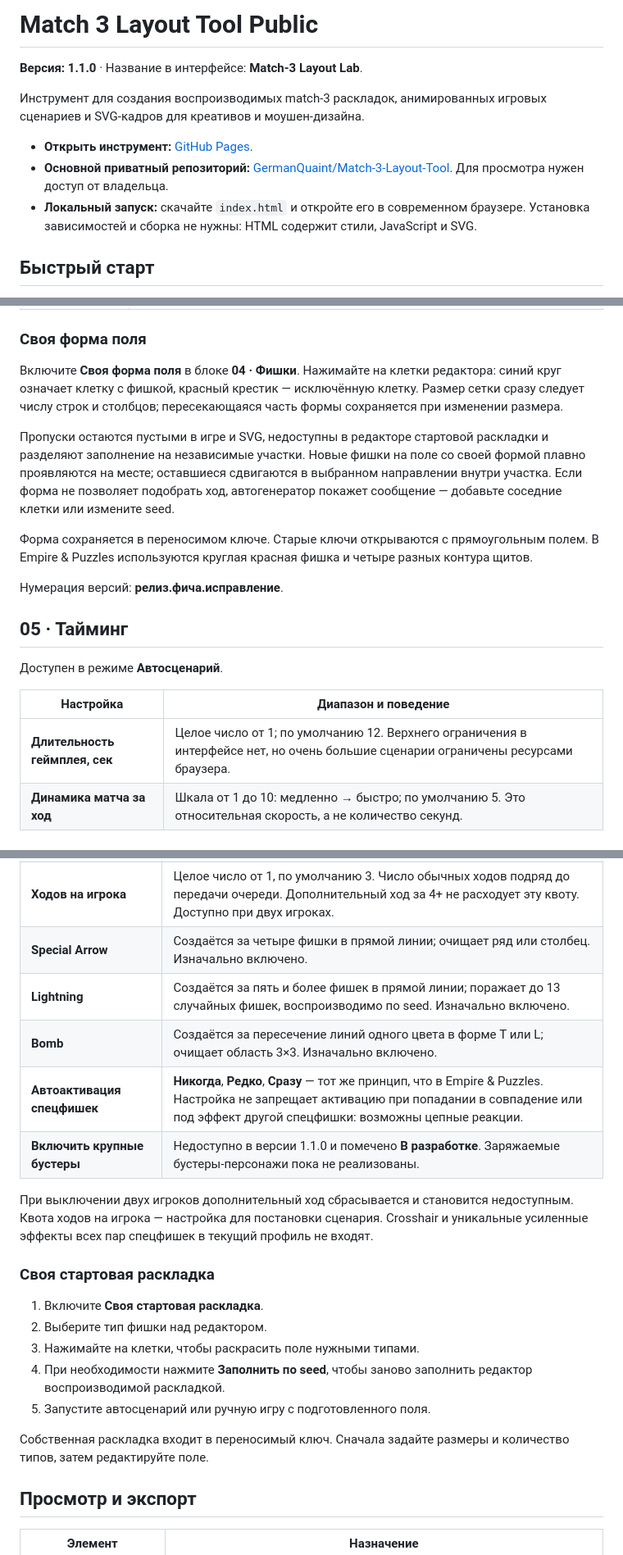
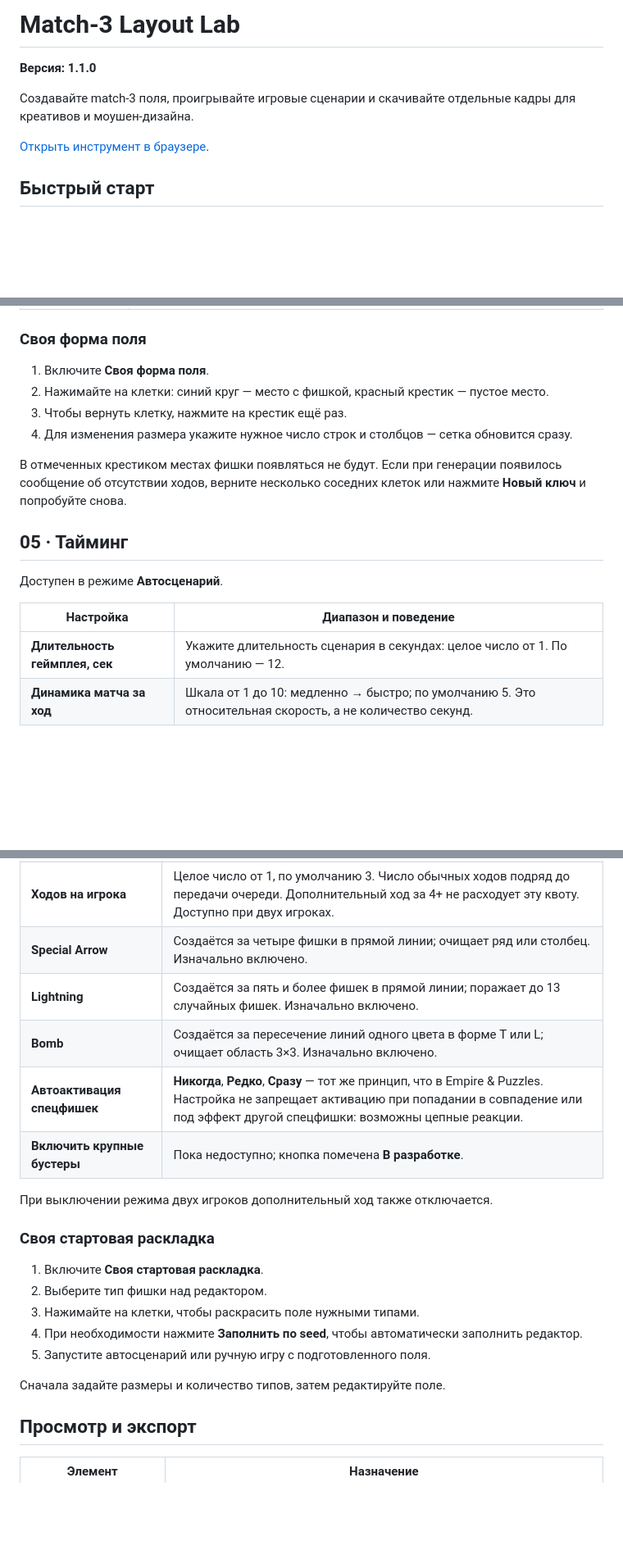
Before and after one commit to GermanQuaint/match3-layout-tool-public, a Markdown page: README.md, 3 parts joined by grey strips. Shown at 82% size. Rendered like a GitHub page; blank space fills up the shorter version.

Commit message:
Rewrite public README as an end-user guide

```diff
--- a/README.md
+++ b/README.md
@@ -1,12 +1,10 @@
-# Match 3 Layout Tool Public
+# Match-3 Layout Lab
 
-**Версия: 1.1.0** · Название в интерфейсе: **Match-3 Layout Lab**.
+**Версия: 1.1.0**
 
-Инструмент для создания воспроизводимых match-3 раскладок, анимированных игровых сценариев и SVG-кадров для креативов и моушен-дизайна.
+Создавайте match-3 поля, проигрывайте игровые сценарии и скачивайте отдельные кадры для креативов и моушен-дизайна.
 
-- **Открыть инструмент:** [GitHub Pages](https://germanquaint.github.io/match3-layout-tool-public/).
-- **Основной приватный репозиторий:** [GermanQuaint/Match-3-Layout-Tool](https://github.com/GermanQuaint/Match-3-Layout-Tool). Для просмотра нужен доступ от владельца.
-- **Локальный запуск:** скачайте `index.html` и откройте его в современном браузере. Установка зависимостей и сборка не нужны: HTML содержит стили, JavaScript и SVG.
+[Открыть инструмент в браузере](https://germanquaint.github.io/match3-layout-tool-public/).
 
 ## Быстрый старт
 
@@ -67,20 +64,20 @@
 
 ### Своя форма поля
 
-Включите **Своя форма поля** в блоке **04 · Фишки**. Нажимайте на клетки редактора: синий круг означает клетку с фишкой, красный крестик — исключённую клетку. Размер сетки сразу следует числу строк и столбцов; пересекающаяся часть формы сохраняется при изменении размера.
+1. Включите **Своя форма поля**.
+2. Нажимайте на клетки: синий круг — место с фишкой, красный крестик — пустое место.
+3. Чтобы вернуть клетку, нажмите на крестик ещё раз.
+4. Для изменения размера укажите нужное число строк и столбцов — сетка обновится сразу.
 
-Пропуски остаются пустыми в игре и SVG, недоступны в редакторе стартовой раскладки и разделяют заполнение на независимые участки. Новые фишки на поле со своей формой плавно проявляются на месте; оставшиеся сдвигаются в выбранном направлении внутри участка. Если форма не позволяет подобрать ход, автогенератор покажет сообщение — добавьте соседние клетки или измените seed.
+В отмеченных крестиком местах фишки появляться не будут. Если при генерации появилось сообщение об отсутствии ходов, верните несколько соседних клеток или нажмите **Новый ключ** и попробуйте снова.
 
-Форма сохраняется в переносимом ключе. Старые ключи открываются с прямоугольным полем. В Empire & Puzzles используются круглая красная фишка и четыре разных контура щитов.
-
-Нумерация версий: **релиз.фича.исправление**.
 ## 05 · Тайминг
 
 Доступен в режиме **Автосценарий**.
 
 | Настройка | Диапазон и поведение |
 | --- | --- |
-| **Длительность геймплея, сек** | Целое число от 1; по умолчанию 12. Верхнего ограничения в интерфейсе нет, но очень большие сценарии ограничены ресурсами браузера. |
+| **Длительность геймплея, сек** | Укажите длительность сценария в секундах: целое число от 1. По умолчанию — 12. |
 | **Динамика матча за ход** | Шкала от 1 до 10: медленно → быстро; по умолчанию 5. Это относительная скорость, а не количество секунд. |
 
 ## 06 · Правила
@@ -109,22 +106,22 @@
 | **Дополнительный ход за 4+** | Доступен только при включённых двух игроках и включается вместе с этим режимом. Отдельное совпадение из четырёх и более фишек сохраняет очередь текущего игрока. Можно отключить вручную. |
 | **Ходов на игрока** | Целое число от 1, по умолчанию 3. Число обычных ходов подряд до передачи очереди. Дополнительный ход за 4+ не расходует эту квоту. Доступно при двух игроках. |
 | **Special Arrow** | Создаётся за четыре фишки в прямой линии; очищает ряд или столбец. Изначально включено. |
-| **Lightning** | Создаётся за пять и более фишек в прямой линии; поражает до 13 случайных фишек, воспроизводимо по seed. Изначально включено. |
+| **Lightning** | Создаётся за пять и более фишек в прямой линии; поражает до 13 случайных фишек. Изначально включено. |
 | **Bomb** | Создаётся за пересечение линий одного цвета в форме T или L; очищает область 3×3. Изначально включено. |
 | **Автоактивация спецфишек** | **Никогда**, **Редко**, **Сразу** — тот же принцип, что в Empire & Puzzles. Настройка не запрещает активацию при попадании в совпадение или под эффект другой спецфишки: возможны цепные реакции. |
-| **Включить крупные бустеры** | Недоступно в версии 1.1.0 и помечено **В разработке**. Заряжаемые бустеры-персонажи пока не реализованы. |
+| **Включить крупные бустеры** | Пока недоступно; кнопка помечена **В разработке**. |
 
-При выключении двух игроков дополнительный ход сбрасывается и становится недоступным. Квота ходов на игрока — настройка для постановки сценария. Crosshair и уникальные усиленные эффекты всех пар спецфишек в текущий профиль не входят.
+При выключении режима двух игроков дополнительный ход также отключается.
 
 ### Своя стартовая раскладка
 
 1. Включите **Своя стартовая раскладка**.
 2. Выберите тип фишки над редактором.
 3. Нажимайте на клетки, чтобы раскрасить поле нужными типами.
-4. При необходимости нажмите **Заполнить по seed**, чтобы заново заполнить редактор воспроизводимой раскладкой.
+4. При необходимости нажмите **Заполнить по seed**, чтобы автоматически заполнить редактор.
 5. Запустите автосценарий или ручную игру с подготовленного поля.
 
-Собственная раскладка входит в переносимый ключ. Сначала задайте размеры и количество типов, затем редактируйте поле.
+Сначала задайте размеры и количество типов, затем редактируйте поле.
 
 ## Просмотр и экспорт
 
```
Also changed, not shown: other parts of README.md (+7 -8 lines).
